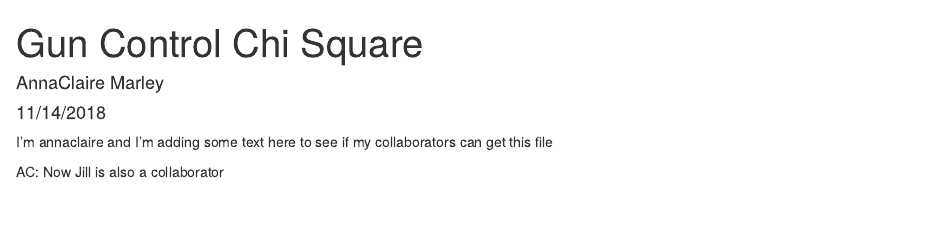
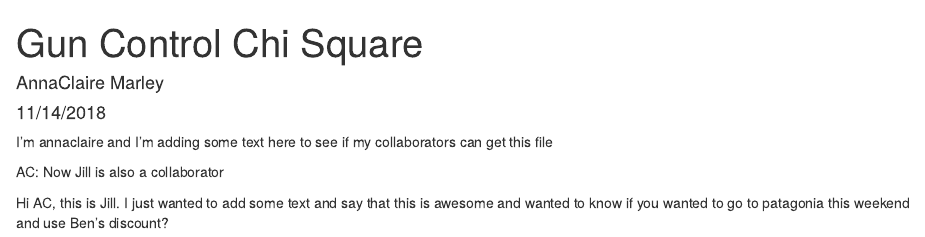
Before and after one commit to annaclairemarley/lab-7-chi-AnnaClaire, an R Markdown document (Lab7gun.Rmd): the page in a window 1100 px wide, from its top. Rendered offline with R 4.5, knitr and Pandoc, with nearby package versions.

Commit message:
jill added some new text

```diff
--- a/Lab7gun.Rmd
+++ b/Lab7gun.Rmd
@@ -12,3 +12,5 @@ knitr::opts_chunk$set(echo = TRUE)
 I'm annaclaire and I'm adding some text here to see if my collaborators can get this file
 
 AC: Now Jill is also a collaborator
+
+Hi AC, this is Jill. I just wanted to add some text and say that this is awesome and wanted to know if you wanted to go to patagonia this weekend and use Ben's discount?
```
